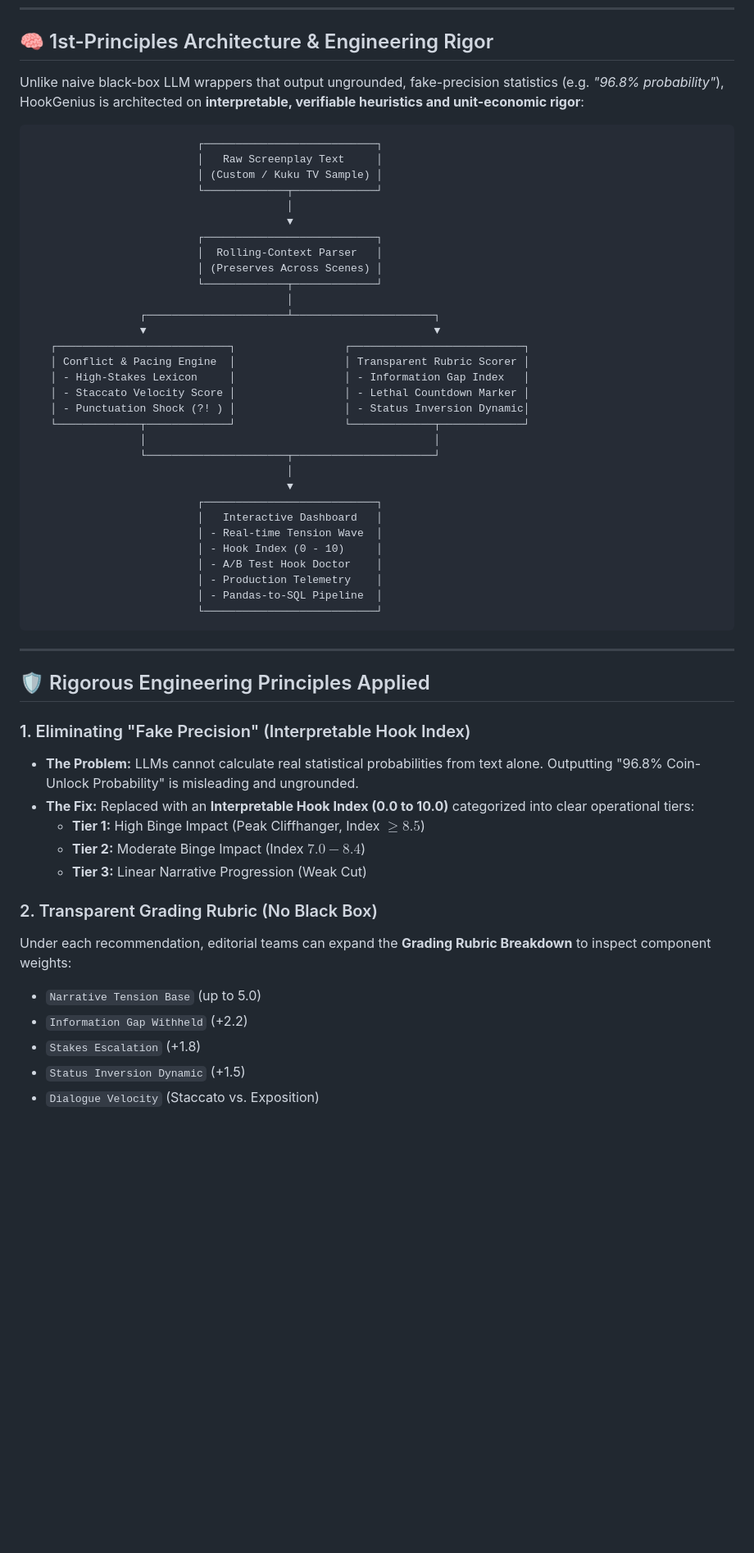
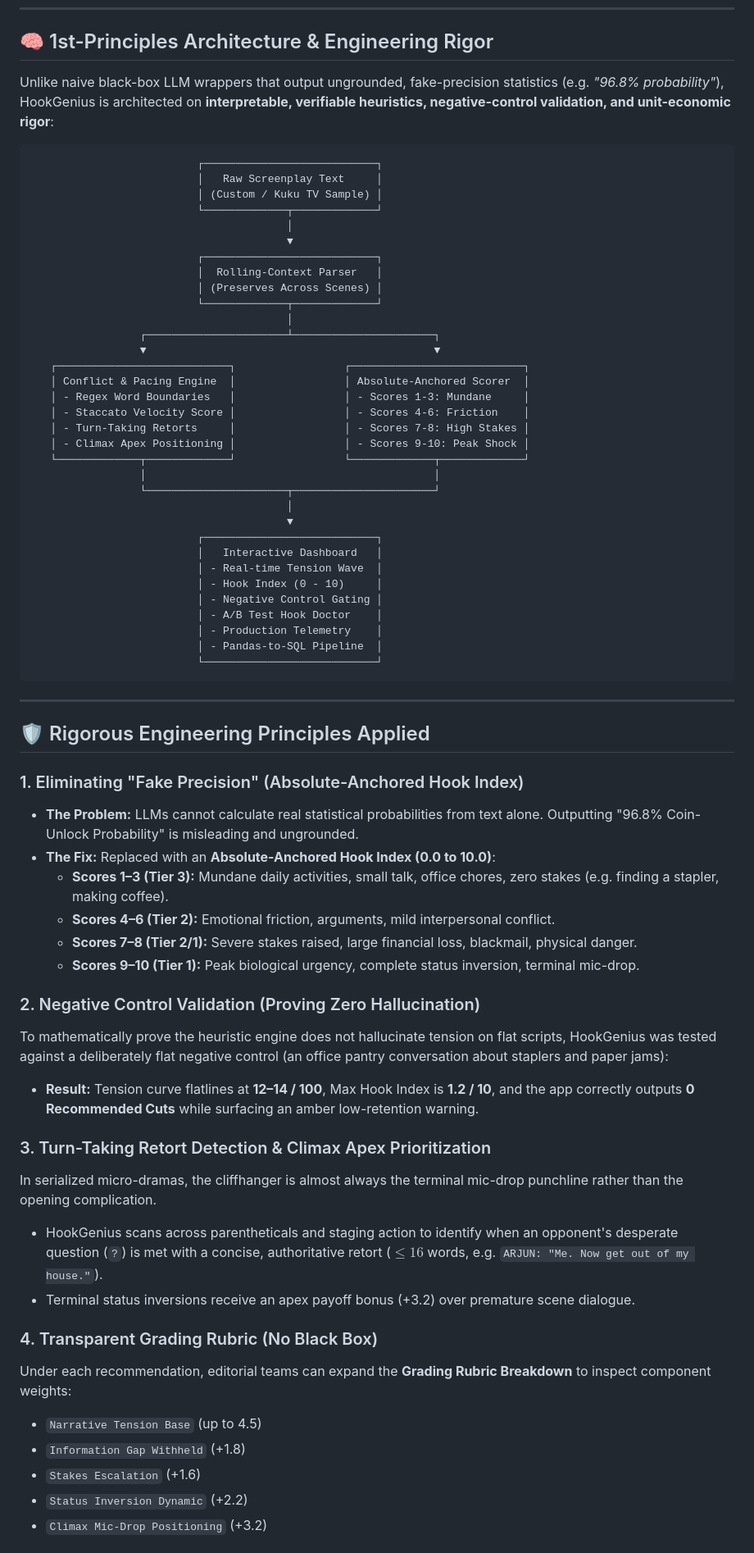
Before and after one commit to anushka9211/hookgenius, a Markdown page: README.md, the part around one of its changes. Shown at 82% size. Rendered like a GitHub page; blank space fills up the shorter version.

````diff
--- a/README.md
+++ b/README.md
@@ -20,7 +27,7 @@ In vertical micro-dramas (**Kuku TV**) and serialized audio fiction (**Kuku FM**
 
 ## 🧠 1st-Principles Architecture & Engineering Rigor
 
-Unlike naive black-box LLM wrappers that output ungrounded, fake-precision statistics (e.g. *"96.8% probability"*), HookGenius is architected on **interpretable, verifiable heuristics and unit-economic rigor**:
+Unlike naive black-box LLM wrappers that output ungrounded, fake-precision statistics (e.g. *"96.8% probability"*), HookGenius is architected on **interpretable, verifiable heuristics, negative-control validation, and unit-economic rigor**:
 
 ```
                           ┌───────────────────────────┐
@@ -37,10 +44,11 @@ Unlike naive black-box LLM wrappers that output ungrounded, fake-precision stati
                  ┌──────────────────────┴──────────────────────┐
                  ▼                                             ▼
    ┌───────────────────────────┐                 ┌───────────────────────────┐
-   │ Conflict & Pacing Engine  │                 │ Transparent Rubric Scorer │
-   │ - High-Stakes Lexicon     │                 │ - Information Gap Index   │
-   │ - Staccato Velocity Score │                 │ - Lethal Countdown Marker │
-   │ - Punctuation Shock (?! ) │                 │ - Status Inversion Dynamic│
+   │ Conflict & Pacing Engine  │                 │ Absolute-Anchored Scorer  │
+   │ - Regex Word Boundaries   │                 │ - Scores 1-3: Mundane     │
+   │ - Staccato Velocity Score │                 │ - Scores 4-6: Friction    │
+   │ - Turn-Taking Retorts     │                 │ - Scores 7-8: High Stakes │
+   │ - Climax Apex Positioning │                 │ - Scores 9-10: Peak Shock │
    └─────────────┬─────────────┘                 └─────────────┬─────────────┘
                  │                                             │
                  └──────────────────────┬──────────────────────┘
@@ -50,6 +58,7 @@ Unlike naive black-box LLM wrappers that output ungrounded, fake-precision stati
                           │   Interactive Dashboard   │
                           │ - Real-time Tension Wave  │
                           │ - Hook Index (0 - 10)     │
+                          │ - Negative Control Gating │
                           │ - A/B Test Hook Doctor    │
                           │ - Production Telemetry    │
                           │ - Pandas-to-SQL Pipeline  │
@@ -60,18 +69,28 @@ Unlike naive black-box LLM wrappers that output ungrounded, fake-precision stati
 
 ## 🛡️ Rigorous Engineering Principles Applied
 
-### 1. Eliminating "Fake Precision" (Interpretable Hook Index)
+### 1. Eliminating "Fake Precision" (Absolute-Anchored Hook Index)
 * **The Problem:** LLMs cannot calculate real statistical probabilities from text alone. Outputting "96.8% Coin-Unlock Probability" is misleading and ungrounded.
-* **The Fix:** Replaced with an **Interpretable Hook Index (0.0 to 10.0)** categorized into clear operational tiers:
-  * **Tier 1:** High Binge Impact (Peak Cliffhanger, Index $\ge 8.5$)
-  * **Tier 2:** Moderate Binge Impact (Index $7.0 - 8.4$)
-  * **Tier 3:** Linear Narrative Progression (Weak Cut)
+* **The Fix:** Replaced with an **Absolute-Anchored Hook Index (0.0 to 10.0)**:
+  * **Scores 1–3 (Tier 3):** Mundane daily activities, small talk, office chores, zero stakes (e.g. finding a stapler, making coffee).
+  * **Scores 4–6 (Tier 2):** Emotional friction, arguments, mild interpersonal conflict.
+  * **Scores 7–8 (Tier 2/1):** Severe stakes raised, large financial loss, blackmail, physical danger.
+  * **Scores 9–10 (Tier 1):** Peak biological urgency, complete status inversion, terminal mic-drop.
 
-### 2. Transparent Grading Rubric (No Black Box)
+### 2. Negative Control Validation (Proving Zero Hallucination)
+To mathematically prove the heuristic engine does not hallucinate tension on flat scripts, HookGenius was tested against a deliberately flat negative control (an office pantry conversation about staplers and paper jams):
+* **Result:** Tension curve flatlines at **12–14 / 100**, Max Hook Index is **1.2 / 10**, and the app correctly outputs **0 Recommended Cuts** while surfacing an amber low-retention warning.
+
+### 3. Turn-Taking Retort Detection & Climax Apex Prioritization
+In serialized micro-dramas, the cliffhanger is almost always the terminal mic-drop punchline rather than the opening complication.
+* HookGenius scans across parentheticals and staging action to identify when an opponent's desperate question (`?`) is met with a concise, authoritative retort ($\le 16$ words, e.g. `ARJUN: "Me. Now get out of my house."`).
+* Terminal status inversions receive an apex payoff bonus (+3.2) over premature scene dialogue.
+
+### 4. Transparent Grading Rubric (No Black Box)
 Under each recommendation, editorial teams can expand the **Grading Rubric Breakdown** to inspect component weights:
-* `Narrative Tension Base` (up to 5.0)
-* `Information Gap Withheld` (+2.2)
-* `Stakes Escalation` (+1.8)
-* `Status Inversion Dynamic` (+1.5)
-* `Dialogue Velocity` (Staccato vs. Exposition)
+* `Narrative Tension Base` (up to 4.5)
+* `Information Gap Withheld` (+1.8)
+* `Stakes Escalation` (+1.6)
+* `Status Inversion Dynamic` (+2.2)
+* `Climax Mic-Drop Positioning` (+3.2)
 
````
Also changed, not shown: other parts of README.md (+18 -15 lines), docs/assets/dashboard.png (added).
